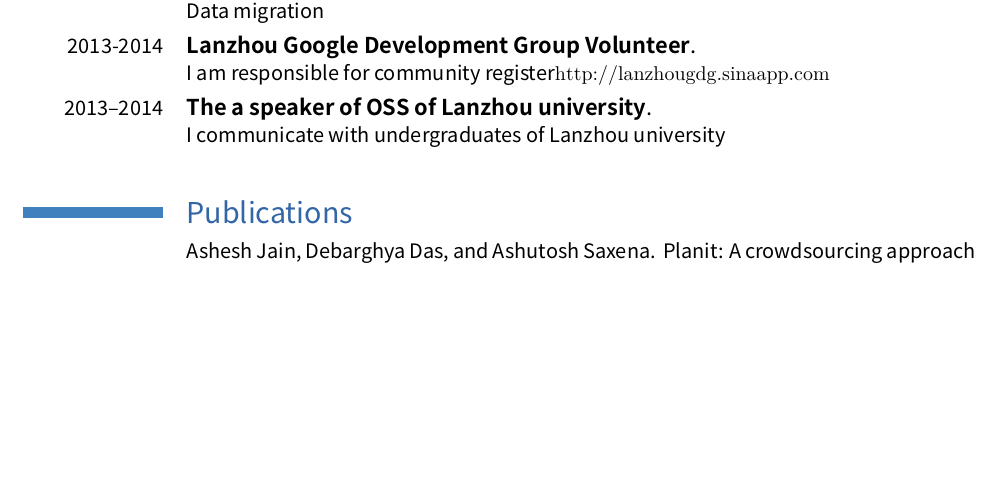
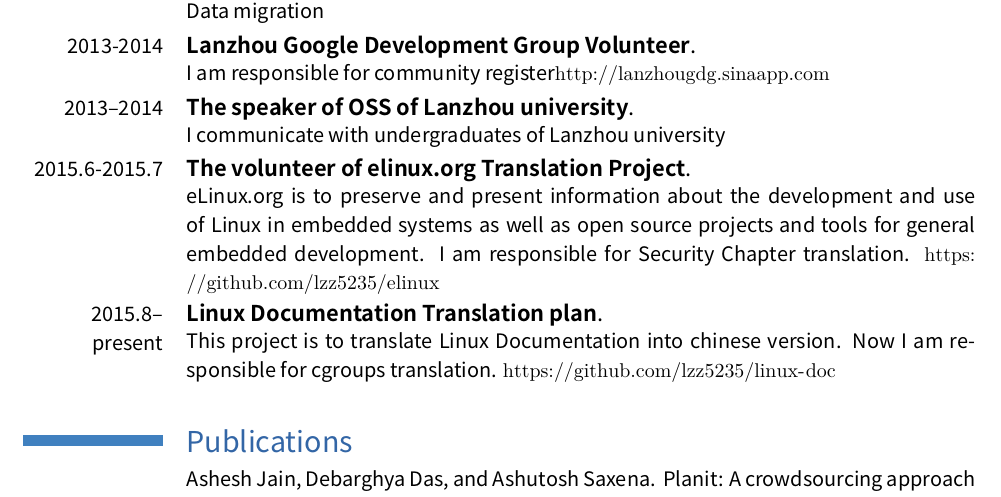
Before and after one commit to lzz5235/Resume, a LaTeX CV (resume-master-en/resume-en.tex): part of page 3 of 3, cut so that both start at the same text, the shorter picture padded with empty space. Compiled offline with XeLaTeX; a missing font is replaced by an installed copy or a similar font.

Commit message:
Update CV
Signed-off-by: Li Zhaozhong <ldm5235@gmail.com>

```diff
--- a/resume-master-en/resume-en.tex
+++ b/resume-master-en/resume-en.tex
@@ -158,7 +158,11 @@
 \cventry{2013-2014}
 {Lanzhou Google Development Group Volunteer}{}{}{}{I am responsible for community register\url{http://lanzhougdg.sinaapp.com}}
 \cventry{2013--2014}
-{The a speaker of OSS of Lanzhou university}{}{}{}{I communicate with undergraduates of Lanzhou university}
+{The speaker of OSS of Lanzhou university}{}{}{}{I communicate with undergraduates of Lanzhou university}
+\cventry{2015.6-2015.7}
+{The volunteer of elinux.org Translation Project}{}{}{}{eLinux.org is to preserve and present information about the development and use of Linux in embedded systems as well as open source projects and tools for general embedded development. I am responsible for Security Chapter translation. \url{https://github.com/lzz5235/elinux}}
+\cventry{2015.8--present}
+{Linux Documentation  Translation plan}{}{}{}{This project is to translate Linux Documentation into chinese version. Now I am responsible for cgroups translation. \url{https://github.com/lzz5235/linux-doc}}
 
 \closesection{}                   % needed to renewcommands
 \renewcommand{\listitemsymbol}{-} % change the symbol for lists
```
Also changed, not shown: resume-master-en/resume-en.pdf.
